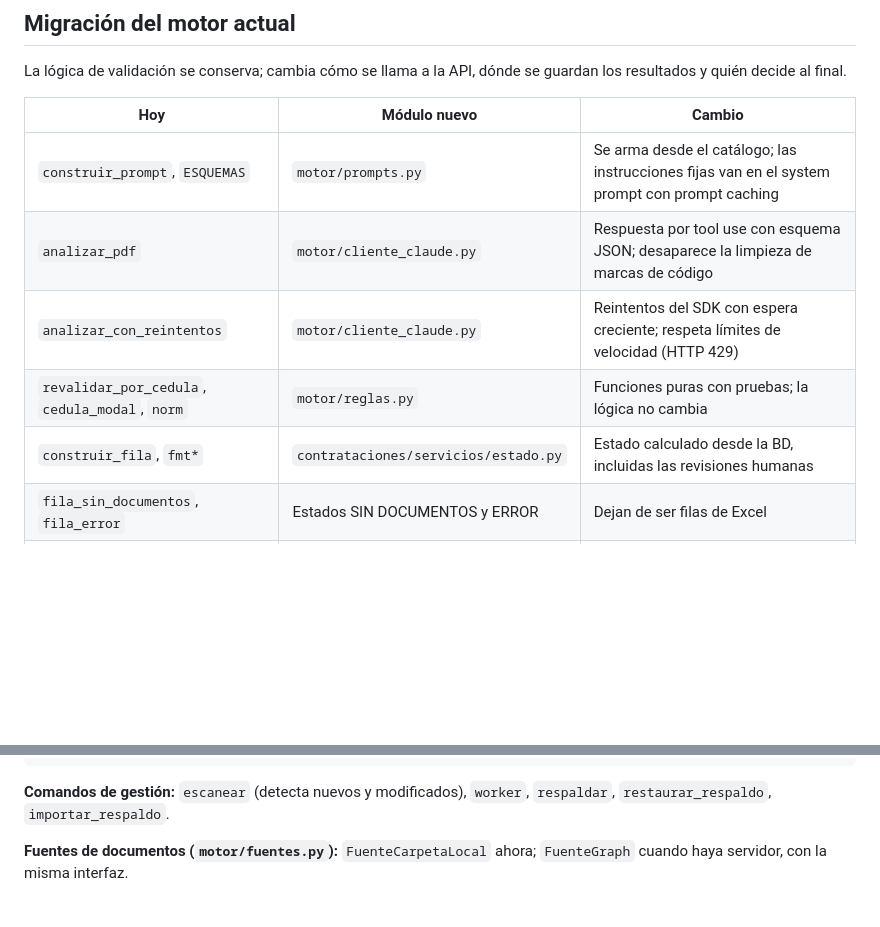
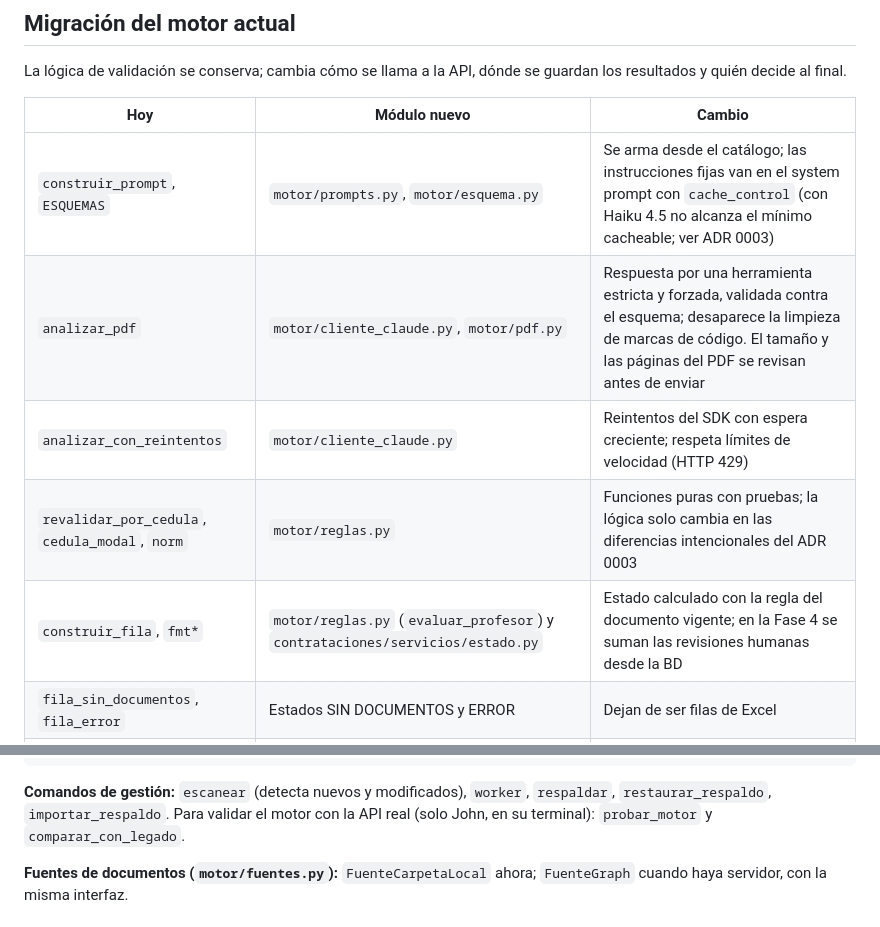
Before and after one commit to UVI-TECH/review-procurements-GH, a Markdown page: docs/plan.md, 2 parts joined by grey strips. GitHub-like rendering; blank space fills up the shorter version.

````diff
--- a/docs/plan.md
+++ b/docs/plan.md
@@ -90,11 +90,11 @@ La lógica de validación se conserva; cambia cómo se llama a la API, dónde se
 
 | Hoy | Módulo nuevo | Cambio |
 | --- | --- | --- |
-| `construir_prompt`, `ESQUEMAS` | `motor/prompts.py` | Se arma desde el catálogo; las instrucciones fijas van en el system prompt con prompt caching |
-| `analizar_pdf` | `motor/cliente_claude.py` | Respuesta por tool use con esquema JSON; desaparece la limpieza de marcas de código |
+| `construir_prompt`, `ESQUEMAS` | `motor/prompts.py`, `motor/esquema.py` | Se arma desde el catálogo; las instrucciones fijas van en el system prompt con `cache_control` (con Haiku 4.5 no alcanza el mínimo cacheable; ver ADR 0003) |
+| `analizar_pdf` | `motor/cliente_claude.py`, `motor/pdf.py` | Respuesta por una herramienta estricta y forzada, validada contra el esquema; desaparece la limpieza de marcas de código. El tamaño y las páginas del PDF se revisan antes de enviar |
 | `analizar_con_reintentos` | `motor/cliente_claude.py` | Reintentos del SDK con espera creciente; respeta límites de velocidad (HTTP 429) |
-| `revalidar_por_cedula`, `cedula_modal`, `norm` | `motor/reglas.py` | Funciones puras con pruebas; la lógica no cambia |
-| `construir_fila`, `fmt*` | `contrataciones/servicios/estado.py` | Estado calculado desde la BD, incluidas las revisiones humanas |
+| `revalidar_por_cedula`, `cedula_modal`, `norm` | `motor/reglas.py` | Funciones puras con pruebas; la lógica solo cambia en las diferencias intencionales del ADR 0003 |
+| `construir_fila`, `fmt*` | `motor/reglas.py` (`evaluar_profesor`) y `contrataciones/servicios/estado.py` | Estado calculado con la regla del documento vigente; en la Fase 4 se suman las revisiones humanas desde la BD |
 | `fila_sin_documentos`, `fila_error` | Estados SIN DOCUMENTOS y ERROR | Dejan de ser filas de Excel |
 | `escribir_excel` | `reportes/excel.py` | Se genera bajo demanda y con filtros; conserva las 17 columnas actuales |
 | `ejecutar` y la GUI tkinter | `corridas/` (worker) y vistas web | Se reemplazan |
@@ -212,7 +212,7 @@ revision-contrataciones/
     └── decisiones/            # registros de decisiones (ADR)
 ```
 
-**Comandos de gestión:** `escanear` (detecta nuevos y modificados), `worker`, `respaldar`, `restaurar_respaldo`, `importar_respaldo`.
+**Comandos de gestión:** `escanear` (detecta nuevos y modificados), `worker`, `respaldar`, `restaurar_respaldo`, `importar_respaldo`. Para validar el motor con la API real (solo John, en su terminal): `probar_motor` y `comparar_con_legado`.
 
 **Fuentes de documentos (`motor/fuentes.py`):** `FuenteCarpetaLocal` ahora; `FuenteGraph` cuando haya servidor, con la misma interfaz.
 
````
Also changed, not shown: CLAUDE.md (+3 -0 lines), docs/decisiones/0003-motor-migrado.md (added, +118 -0 lines).
